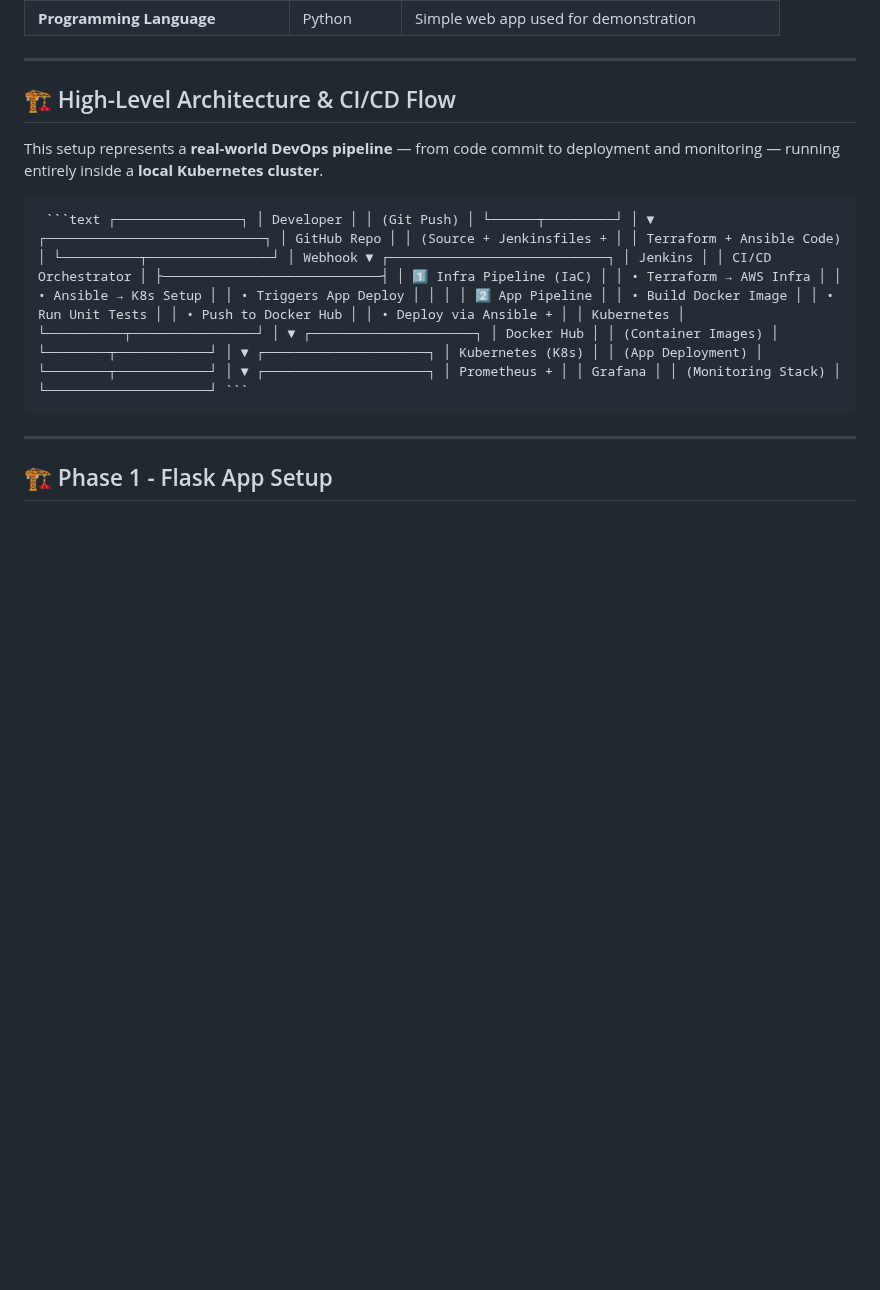
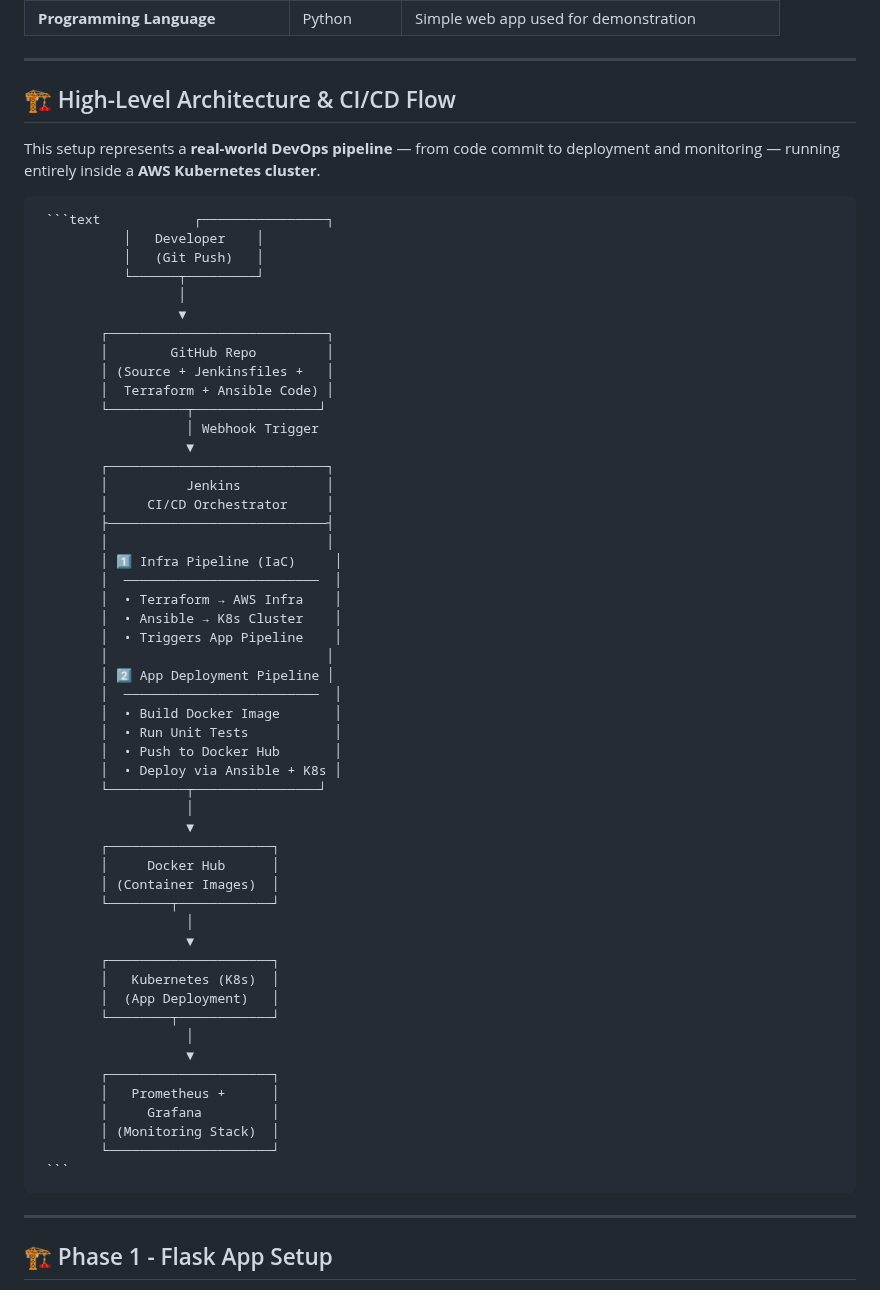
Before and after one commit to angsgit/devops_home_lab, a Markdown page: README.md, the part around the change. Rendered like a GitHub page; blank space fills up the shorter version.

````diff
--- a/README.md
+++ b/README.md
@@ -37,8 +37,60 @@ In future phases, the architecture will expand to include **multi-zone / multi-r
 
 ## 🏗️ High-Level Architecture & CI/CD Flow
 
-This setup represents a **real-world DevOps pipeline** — from code commit to deployment and monitoring — running entirely inside a **local Kubernetes cluster**.
-<pre> ```text ┌────────────────┐ │ Developer │ │ (Git Push) │ └──────┬─────────┘ │ ▼ ┌────────────────────────────┐ │ GitHub Repo │ │ (Source + Jenkinsfiles + │ │ Terraform + Ansible Code) │ └──────────┬────────────────┘ │ Webhook ▼ ┌────────────────────────────┐ │ Jenkins │ │ CI/CD Orchestrator │ ├────────────────────────────┤ │ 1️⃣ Infra Pipeline (IaC) │ │ • Terraform → AWS Infra │ │ • Ansible → K8s Setup │ │ • Triggers App Deploy │ │ │ │ 2️⃣ App Pipeline │ │ • Build Docker Image │ │ • Run Unit Tests │ │ • Push to Docker Hub │ │ • Deploy via Ansible + │ │ Kubernetes │ └──────────┬────────────────┘ │ ▼ ┌─────────────────────┐ │ Docker Hub │ │ (Container Images) │ └────────┬────────────┘ │ ▼ ┌─────────────────────┐ │ Kubernetes (K8s) │ │ (App Deployment) │ └────────┬────────────┘ │ ▼ ┌─────────────────────┐ │ Prometheus + │ │ Grafana │ │ (Monitoring Stack) │ └─────────────────────┘ ``` </pre>
+This setup represents a **real-world DevOps pipeline** — from code commit to deployment and monitoring — running entirely inside a **AWS Kubernetes cluster**.
+
+
+<pre> ```text            ┌────────────────┐
+           │   Developer    │
+           │   (Git Push)   │
+           └──────┬─────────┘
+                  │
+                  ▼
+        ┌────────────────────────────┐
+        │        GitHub Repo         │
+        │ (Source + Jenkinsfiles +   │
+        │  Terraform + Ansible Code) │
+        └──────────┬────────────────┘
+                   │ Webhook Trigger
+                   ▼
+        ┌────────────────────────────┐
+        │          Jenkins           │
+        │     CI/CD Orchestrator     │
+        ├────────────────────────────┤
+        │                            │
+        │ 1️⃣ Infra Pipeline (IaC)     │
+        │  ─────────────────────────  │
+        │  • Terraform → AWS Infra    │
+        │  • Ansible → K8s Cluster    │
+        │  • Triggers App Pipeline    │
+        │                            │
+        │ 2️⃣ App Deployment Pipeline │
+        │  ─────────────────────────  │
+        │  • Build Docker Image       │
+        │  • Run Unit Tests           │
+        │  • Push to Docker Hub       │
+        │  • Deploy via Ansible + K8s │
+        └──────────┬────────────────┘
+                   │
+                   ▼
+        ┌─────────────────────┐
+        │     Docker Hub      │
+        │ (Container Images)  │
+        └────────┬────────────┘
+                   │
+                   ▼
+        ┌─────────────────────┐
+        │   Kubernetes (K8s)  │
+        │  (App Deployment)   │
+        └────────┬────────────┘
+                   │
+                   ▼
+        ┌─────────────────────┐
+        │   Prometheus +      │
+        │     Grafana         │
+        │ (Monitoring Stack)  │
+        └─────────────────────┘
+ ``` </pre>
 ---
 
 
````
